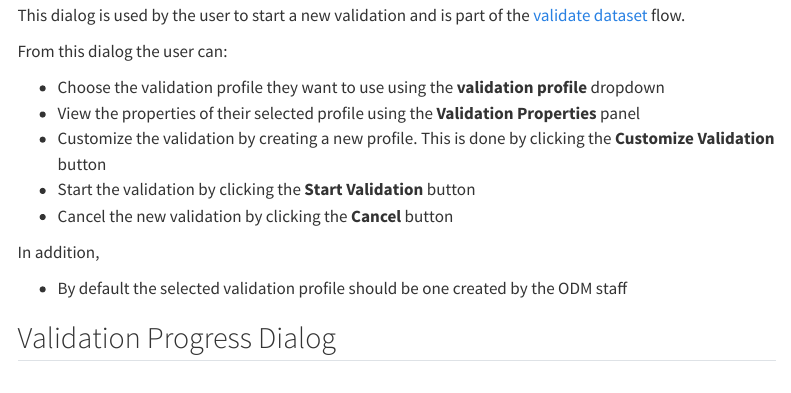
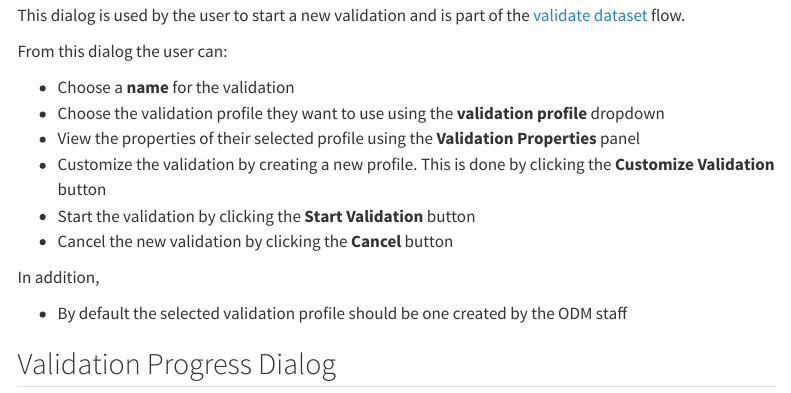
Before and after one commit to PHES-ODM/PHES-ODM-Validation-Web, a Quarto document (docs/ui-spec/ui-spec.qmd): the page in a window 1100 px wide, from 5990 px down. Rendered offline with R 4.5, knitr and Pandoc in place of Quarto, with nearby package versions; menus at the side of the page are left out.

Commit message:
ui-spec: add name input to validation setup dialog

```diff
--- a/docs/ui-spec/ui-spec.qmd
+++ b/docs/ui-spec/ui-spec.qmd
@@ -305,6 +305,7 @@ This dialog is used by the user to start a new validation and is part of the
 
 From this dialog the user can:
 
+* Choose a **name** for the validation
 * Choose the validation profile they want to use using the **validation
   profile** dropdown
 * View the properties of their selected profile using the **Validation
```
Also changed, not shown: 1 other file.
